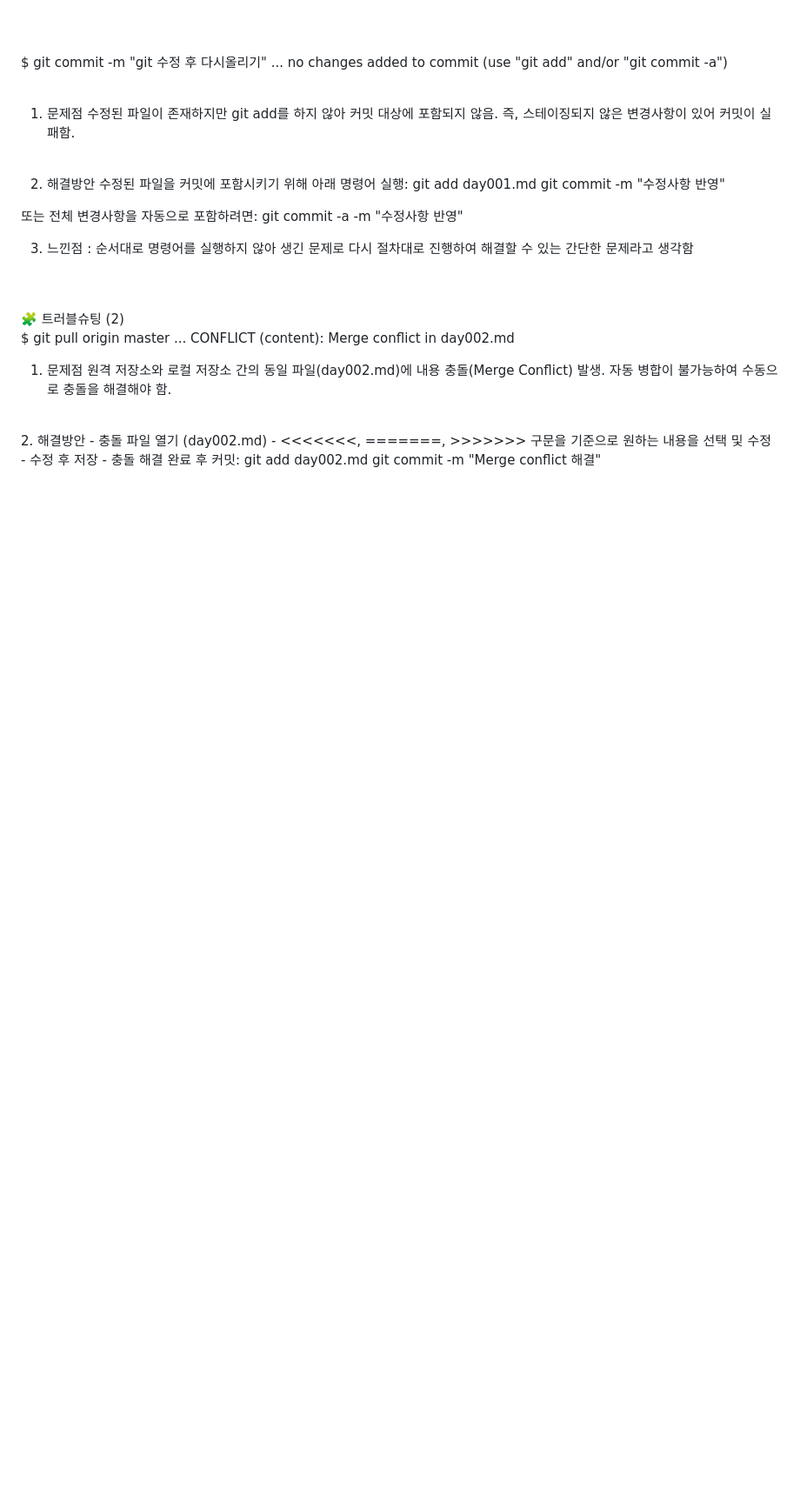
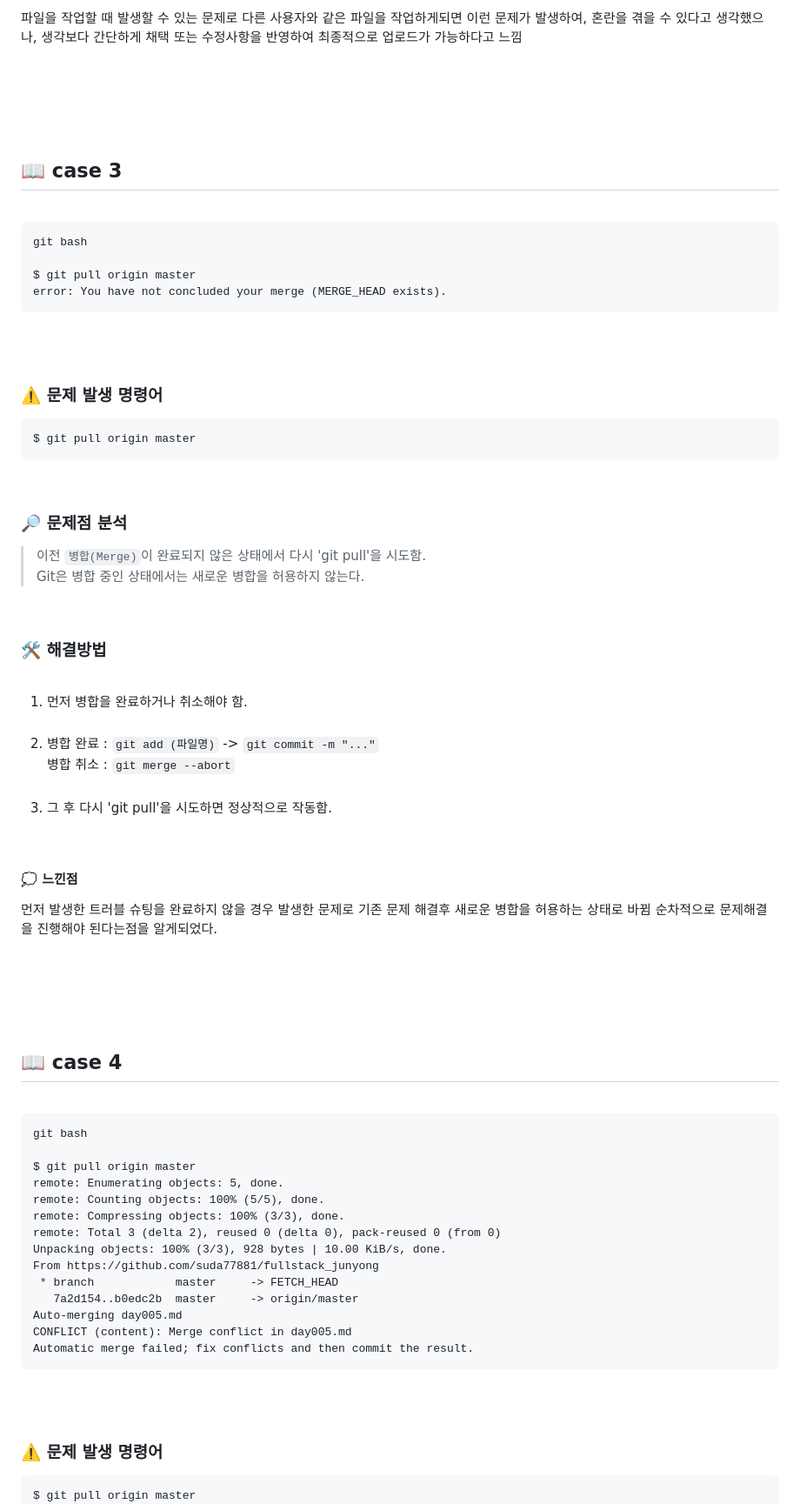
Before and after one commit to suda77881/fullstack_junyong, a Markdown page: track001_github/README.md, the part around the change printed below. Shown: that part at 87% size. Rendered like a GitHub page; blank space fills up the shorter version.

````diff
--- a/track001_github/README.md
+++ b/track001_github/README.md
@@ -94,49 +216,89 @@
+파일을 작업할 때 발생할 수 있는 문제로 다른 사용자와 같은 파일을 작업하게되면 이런 문제가 발생하여, 혼란을 겪을 수 있다고 생각했으나, 생각보다 간단하게 채택 또는 수정사항을 반영하여 최종적으로 업로드가 가능하다고 느낌
+
+<br/>
+<br/>
+<br/>
+<br/>
+
+
+## 📖 case 3
+<br/>
+
+```
+git bash
+
+$ git pull origin master
+error: You have not concluded your merge (MERGE_HEAD exists).
+```
 
 <br/>
 <br/>
 
-$ git commit -m "git 수정 후 다시올리기"
-...
-no changes added to commit (use "git add" and/or "git commit -a")
+### ⚠️ 문제 발생 명령어
+
+
+```gitbash
+$ git pull origin master
+```
 
 <br/>
 
-1. 문제점
-수정된 파일이 존재하지만 git add를 하지 않아 커밋 대상에 포함되지 않음.
-즉, 스테이징되지 않은 변경사항이 있어 커밋이 실패함.
+### 🔎 문제점 분석
+
+ > 이전 `병합(Merge)`이 완료되지 않은 상태에서 다시 'git pull'을 시도함. <br/>Git은 병합 중인 상태에서는 새로운 병합을 허용하지 않는다.</p>
 
 <br/>
 
-2. 해결방안
-수정된 파일을 커밋에 포함시키기 위해 아래 명령어 실행:
-git add day001.md
-git commit -m "수정사항 반영"
+### 🛠 해결방법
+<br/>
 
-또는 전체 변경사항을 자동으로 포함하려면:
-git commit -a -m "수정사항 반영"
+1. 먼저 병합을 완료하거나 취소해야 함.<br/><br/>
+2. 병합 완료 : `git add (파일명)` ->
+`git commit -m "..."`<br/>병합 취소 : `git merge --abort` <br/><br/>
+3. 그 후 다시 'git pull'을 시도하면 정상적으로 작동함.
+
+<br/>
+
+#### 💭 느낀점 <br/>
+
+ 먼저 발생한 트러블 슈팅을 완료하지 않을 경우 발생한 문제로 기존 문제 해결후 새로운 병합을 허용하는 상태로 바뀜 순차적으로 문제해결을 진행해야 된다는점을 알게되었다.
 
 
-3. 느낀점 : 순서대로 명령어를 실행하지 않아 생긴 문제로 다시 절차대로 진행하여 해결할 수 있는 간단한 문제라고 생각함
+<br/>
+<br/>
+<br/>
+<br/>
+
+
+## 📖 case 4 <!-- 2025.08.29 -->
+<br/>
+
+```
+git bash
+
+$ git pull origin master
+remote: Enumerating objects: 5, done.
+remote: Counting objects: 100% (5/5), done.
+remote: Compressing objects: 100% (3/3), done.
+remote: Total 3 (delta 2), reused 0 (delta 0), pack-reused 0 (from 0)
+Unpacking objects: 100% (3/3), 928 bytes | 10.00 KiB/s, done.
+From https://github.com/suda77881/fullstack_junyong
+ * branch            master     -> FETCH_HEAD
+   7a2d154..b0edc2b  master     -> origin/master
+Auto-merging day005.md
+CONFLICT (content): Merge conflict in day005.md
+Automatic merge failed; fix conflicts and then commit the result.
+```
 
 <br/>
 <br/>
 
-🧩 트러블슈팅 (2)
-<br/>
-$ git pull origin master
-...
-CONFLICT (content): Merge conflict in day002.md
+### ⚠️ 문제 발생 명령어
 
 
-1. 문제점
-원격 저장소와 로컬 저장소 간의 동일 파일(day002.md)에 내용 충돌(Merge Conflict) 발생.
-자동 병합이 불가능하여 수동으로 충돌을 해결해야 함.
+```gitbash
+$ git pull origin master
+```
+
 <br/>
-2. 해결방안
-- 충돌 파일 열기 (day002.md)
-- <<<<<<<, =======, >>>>>>> 구문을 기준으로 원하는 내용을 선택 및 수정
-- 수정 후 저장
-- 충돌 해결 완료 후 커밋:
-git add day002.md
-git commit -m "Merge conflict 해결"
 
````
Also changed, not shown: other parts of track001_github/README.md (+228 -60 lines).
